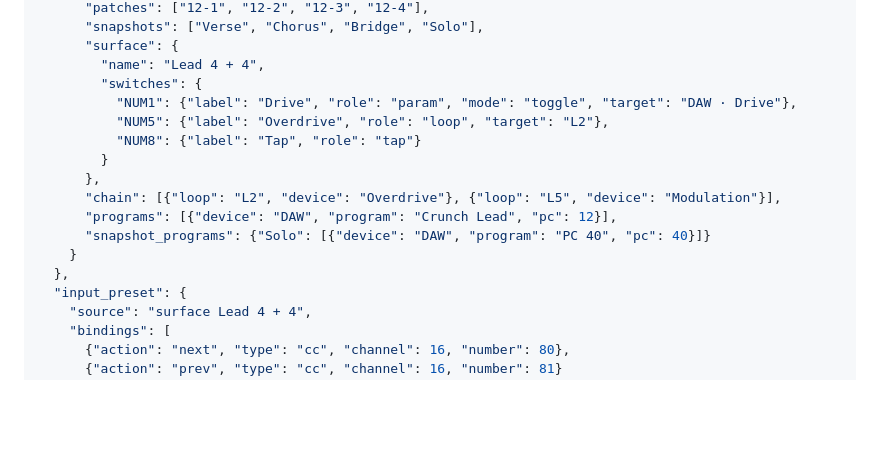
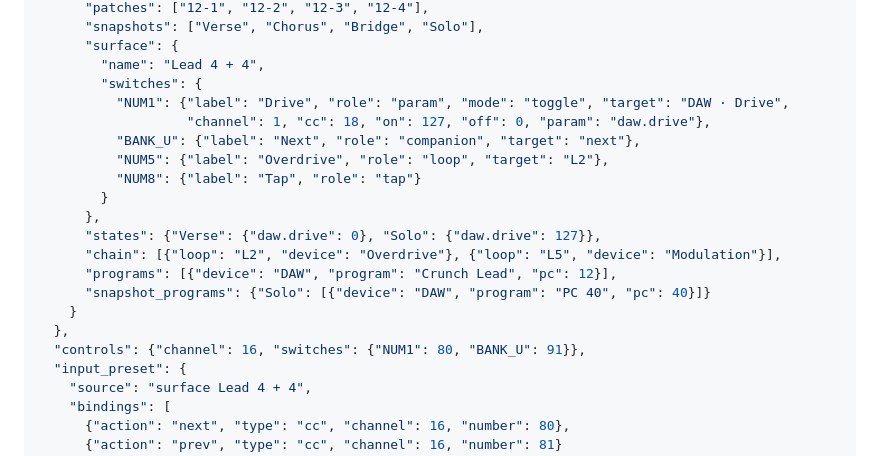
Before and after one commit to jpecquais/es8-stage, a Markdown page: docs/companion.md, the part around one of its changes. Rendered like a GitHub page; blank space fills up the shorter version.

```diff
--- a/docs/companion.md
+++ b/docs/companion.md
@@ -79,16 +87,20 @@ Autonome : pas de chemin ni de référence à résoudre.
       "surface": {
         "name": "Lead 4 + 4",
         "switches": {
-          "NUM1": {"label": "Drive", "role": "param", "mode": "toggle", "target": "DAW · Drive"},
+          "NUM1": {"label": "Drive", "role": "param", "mode": "toggle", "target": "DAW · Drive",
+                   "channel": 1, "cc": 18, "on": 127, "off": 0, "param": "daw.drive"},
+          "BANK_U": {"label": "Next", "role": "companion", "target": "next"},
           "NUM5": {"label": "Overdrive", "role": "loop", "target": "L2"},
           "NUM8": {"label": "Tap", "role": "tap"}
         }
       },
+      "states": {"Verse": {"daw.drive": 0}, "Solo": {"daw.drive": 127}},
       "chain": [{"loop": "L2", "device": "Overdrive"}, {"loop": "L5", "device": "Modulation"}],
       "programs": [{"device": "DAW", "program": "Crunch Lead", "pc": 12}],
       "snapshot_programs": {"Solo": [{"device": "DAW", "program": "PC 40", "pc": 40}]}
     }
   },
+  "controls": {"channel": 16, "switches": {"NUM1": 80, "BANK_U": 91}},
   "input_preset": {
     "source": "surface Lead 4 + 4",
     "bindings": [
```
Also changed, not shown: other parts of docs/companion.md (+107 -90 lines).
